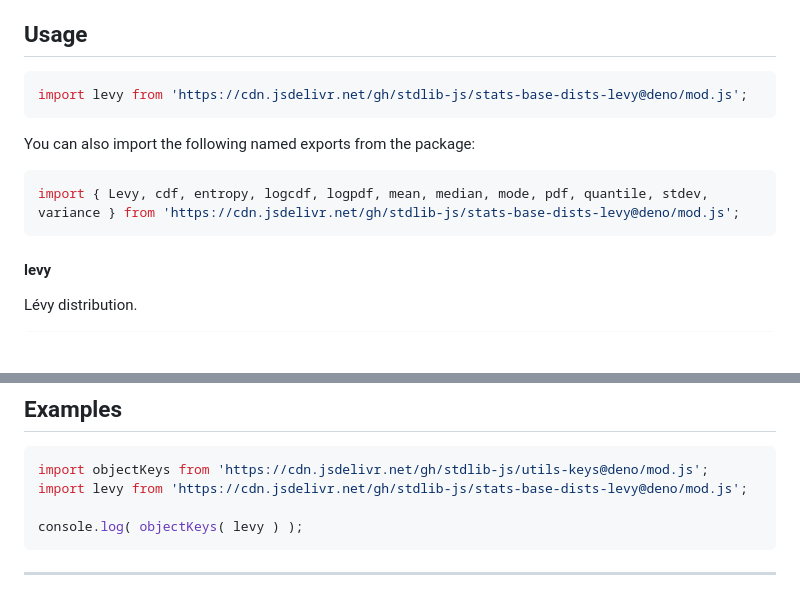
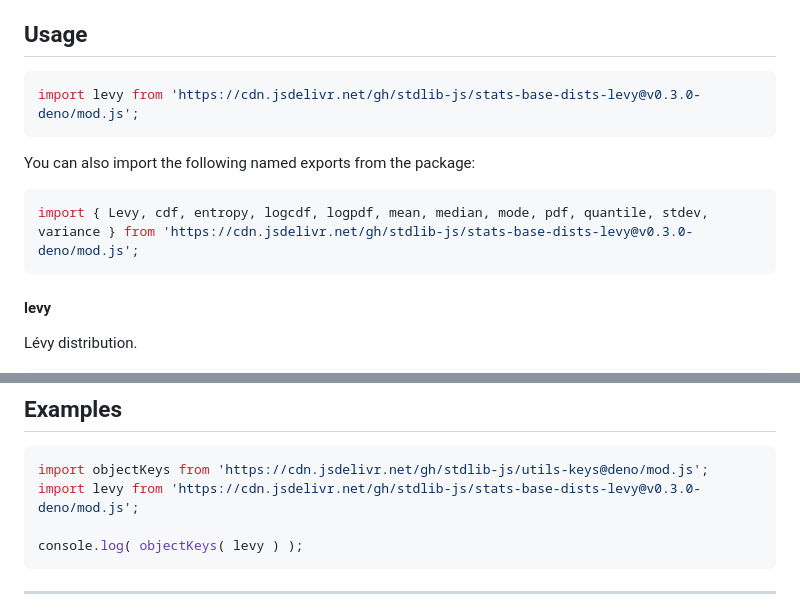
Before and after one commit to stdlib-js/stats-base-dists-levy, a Markdown page: README.md, 2 parts joined by grey strips. Rendered like a GitHub page; blank space fills up the shorter version.

Commit message:
Update README.md for Deno bundle v0.3.0

````diff
--- a/README.md
+++ b/README.md
@@ -42,13 +42,13 @@ limitations under the License.
 ## Usage
 
 ```javascript
-import levy from 'https://cdn.jsdelivr.net/gh/stdlib-js/stats-base-dists-levy@deno/mod.js';
+import levy from 'https://cdn.jsdelivr.net/gh/stdlib-js/stats-base-dists-levy@v0.3.0-deno/mod.js';
 ```
 
 You can also import the following named exports from the package:
 
 ```javascript
-import { Levy, cdf, entropy, logcdf, logpdf, mean, median, mode, pdf, quantile, stdev, variance } from 'https://cdn.jsdelivr.net/gh/stdlib-js/stats-base-dists-levy@deno/mod.js';
+import { Levy, cdf, entropy, logcdf, logpdf, mean, median, mode, pdf, quantile, stdev, variance } from 'https://cdn.jsdelivr.net/gh/stdlib-js/stats-base-dists-levy@v0.3.0-deno/mod.js';
 ```
 
 #### levy
@@ -128,7 +128,7 @@ var y = dist.pdf( 2.5 );
 
 ```javascript
 import objectKeys from 'https://cdn.jsdelivr.net/gh/stdlib-js/utils-keys@deno/mod.js';
-import levy from 'https://cdn.jsdelivr.net/gh/stdlib-js/stats-base-dists-levy@deno/mod.js';
+import levy from 'https://cdn.jsdelivr.net/gh/stdlib-js/stats-base-dists-levy@v0.3.0-deno/mod.js';
 
 console.log( objectKeys( levy ) );
 ```
````
